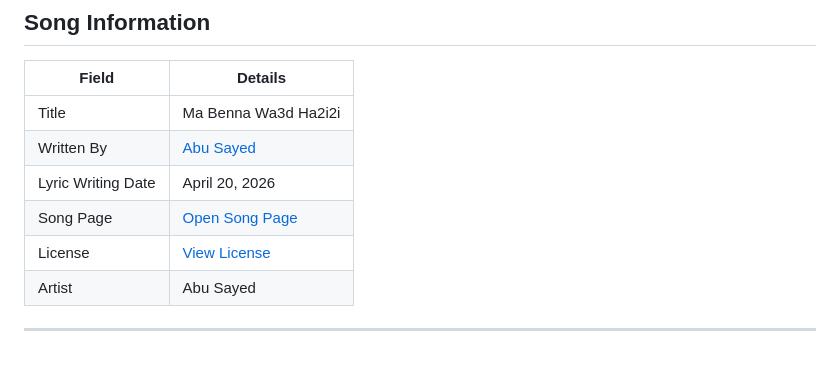
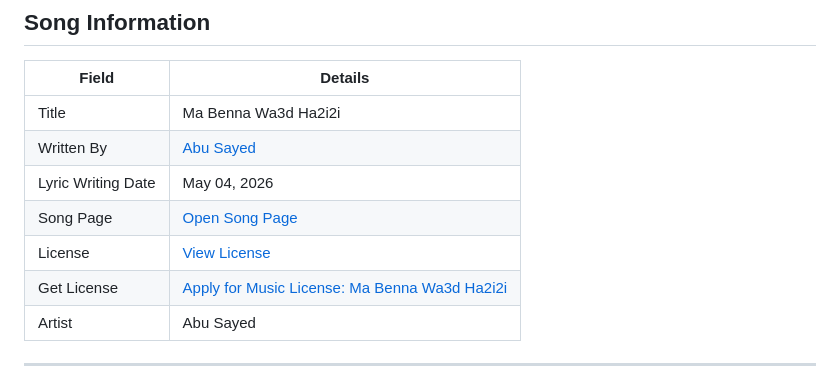
Before and after one commit to ImAbuSayed/ma-benna-wa3d-ha2i2i, a Markdown page: README.md, the part around the change. GitHub-like rendering.

Commit message:
docs: update public README

```diff
--- a/README.md
+++ b/README.md
@@ -10,9 +10,10 @@
 |-------|---------|
 | Title | Ma Benna Wa3d Ha2i2i |
 | Written By | [Abu Sayed](https://abusayed.com.bd/) |
-| Lyric Writing Date | April 20, 2026 |
+| Lyric Writing Date | May 04, 2026 |
 | Song Page | [Open Song Page](https://imabusayed.github.io/ma-benna-wa3d-ha2i2i/) |
 | License | [View License](./LICENSE.md) |
+| Get License | [Apply for Music License: Ma Benna Wa3d Ha2i2i](https://music.abusayed.com.bd/Licensing/) |
 | Artist | Abu Sayed |
 
 ---
```
